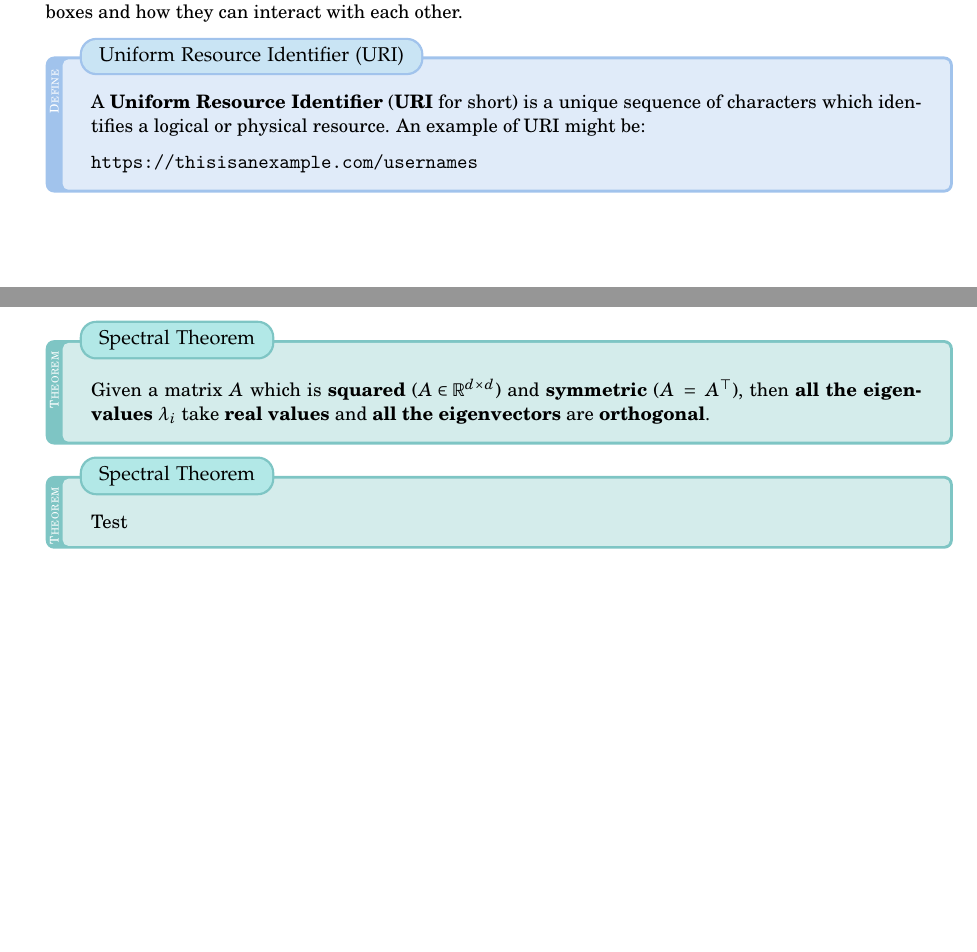
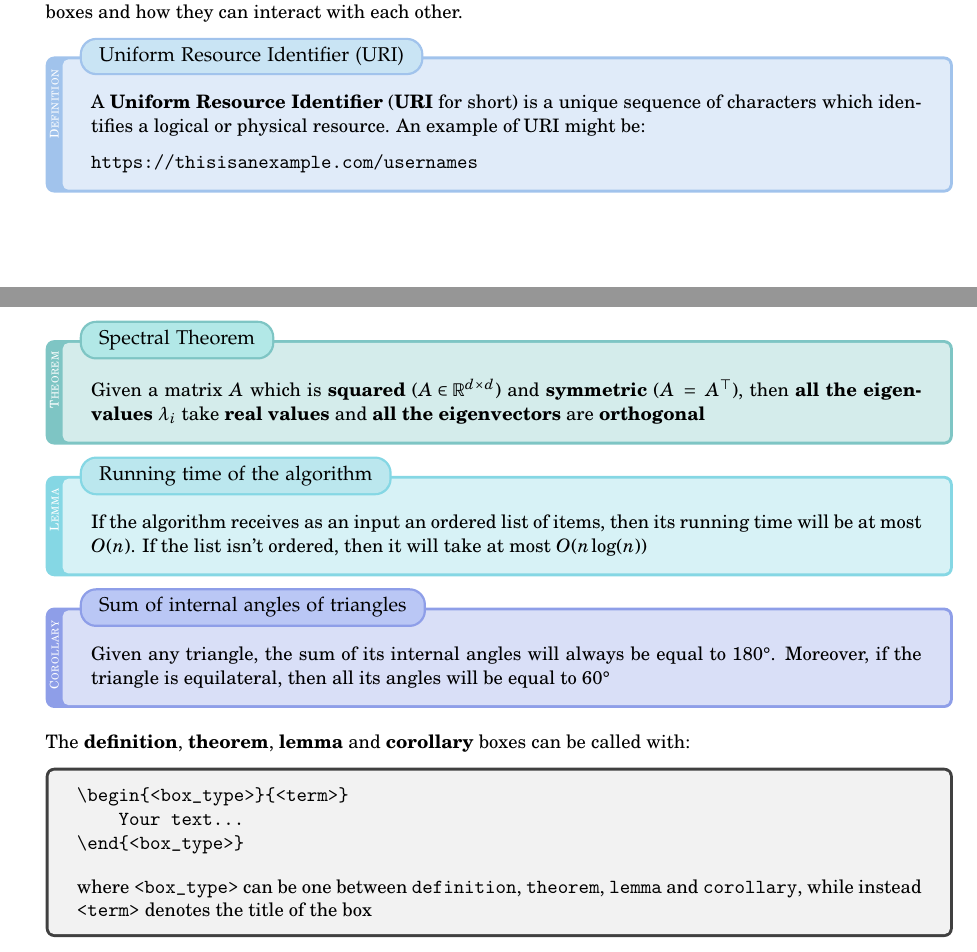
Before and after one commit to ElBi21/NoTeX, a LaTeX thesis (main.tex, which reads notex.cls): two parts of pages 4 and 5 of 7, joined at a grey line, cut so that both start at the same text, the shorter picture padded with empty space. Compiled offline with pdfLaTeX.

Commit message:
Added Lemma and Corollary new layout

```diff
--- a/main.tex
+++ b/main.tex
@@ -134,12 +134,26 @@ The NoTeX class adds also some custom boxes, which are helpful when there is the
 \end{definition}
 
 \begin{theorem}{Spectral Theorem}
-    Given a matrix $A$ which is \textbf{squared} ($A \in \mathbb{R}^{d \times d}$) and \textbf{symmetric} ($A \eq A^\top$), then \textbf{all the eigenvalues} $\lambda_i$ take \textbf{real values} and \textbf{all the eigenvectors} are \textbf{orthogonal}.
+    Given a matrix $A$ which is \textbf{squared} ($A \in \mathbb{R}^{d \times d}$) and \textbf{symmetric} ($A \eq A^\top$), then \textbf{all the eigenvalues} $\lambda_i$ take \textbf{real values} and \textbf{all the eigenvectors} are \textbf{orthogonal}
 \end{theorem}
 
-\begin{theorem}{Spectral Theorem}
-    Test
-\end{theorem}
+\begin{lemma}{Running time of the algorithm}
+    If the algorithm receives as an input an ordered list of items, then its running time will be at most $O(n)$. If the list isn't ordered, then it will take at most $O(n \log(n))$
+\end{lemma}
+
+\begin{corollary}{Sum of internal angles of triangles}
+    Given any triangle, the sum of its internal angles will always be equal to $180\degree$. Moreover, if the triangle is equilateral, then all its angles will be equal to $60\degree$
+\end{corollary}
+\medskip
+\noindent The \textbf{definition}, \textbf{theorem}, \textbf{lemma} and \textbf{corollary} boxes can be called with:
+\begin{tcolorbox}
+    \begin{verbatim}
+\begin{<box_type>}{<term>}
+    Your text...
+\end{<box_type>}\end{verbatim}
+
+\noindent where \verb|<box_type>| can be one between \texttt{definition}, \texttt{theorem}, \texttt{lemma} and \texttt{corollary}, while instead \verb|<term>| denotes the title of the box
+\end{tcolorbox}
 
 \chapter{The \texttt{notexmacros} package}
 
--- a/notex.cls
+++ b/notex.cls
@@ -25,6 +25,8 @@
 %\RequirePackage{sourcecodepro}
 
 \RequirePackage{notexmacros}            % Package with macros
+\RequirePackage{amsmath}
+\RequirePackage{gensymb}
 
 \tcbuselibrary{most}                    % Loads tcolorbox options
 
@@ -34,8 +36,8 @@
 \definecolor{theoryLINE}{HTML}{6682f1}
 \definecolor{practiceLINE}{HTML}{fecf54}
 
-\definecolor{lemmaBG}{HTML}{b1e0e8}
-\definecolor{lemmaTitleBG}{HTML}{c1e5eb}
+\definecolor{lemmaBG}{HTML}{78d2e1}
+\definecolor{lemmaTitleBG}{HTML}{7dd0de}
 
 \definecolor{theoremBG}{HTML}{70bfbd}
 \definecolor{theoremTitleBG}{HTML}{6ad3d0}
@@ -43,8 +45,8 @@
 \definecolor{definitionBG}{HTML}{97bcea}
 \definecolor{definitionTitleBG}{HTML}{97cbea}
 
-\definecolor{corollaryBG}{HTML}{6da2ec}
-\definecolor{corollaryTitleBG}{HTML}{89b8fa}
+\definecolor{corollaryBG}{HTML}{8293e5}
+\definecolor{corollaryTitleBG}{HTML}{7b94ec}
 
 \definecolor{proofBG}{HTML}{d8c3f0}
 \definecolor{proofTitleBG}{HTML}{ceb2ed}
@@ -103,9 +105,8 @@
     skin middle=enhanced,
     skin last=enhanced,
     overlay={
-        \node[rotate=90, anchor=east] at ([xshift=1.5mm, yshift=-1.1mm]frame.north west) {\boxdesc{Define}};
+        \node[rotate=90, anchor=east] at ([xshift=1.5mm, yshift=-1.1mm]frame.north west) {\boxdesc{Definition}};
     },
-    after upper={\global\setbox\@tempboxa=\hbox{\unhbox\@tempboxa}}
 }
 
 \newtcolorbox{theorem}[1]{
@@ -135,7 +136,64 @@
     overlay={
         \node[rotate=90, anchor=east] at ([xshift=1.5mm, yshift=-0.8mm]frame.north west) {\boxdesc{Theorem}};
     },
-    after upper={\global\setbox\@tempboxa=\hbox{\unhbox\@tempboxa}}
+}
+
+\newtcolorbox{lemma}[1]{
+    title=\fontfamily{ppl}\selectfont{{#1}},
+    coltitle=black,
+    halign title=left,
+    attach boxed title to top left = {
+        xshift=6mm,
+        yshift=-\tcboxedtitleheight/2,
+        yshifttext=-\tcboxedtitleheight/2
+    },
+    boxed title style = {
+        colback=lemmaTitleBG!65!white!80,
+        rounded corners=all,
+        arc=2.5mm,
+    },
+    colback=lemmaBG!30,
+    colframe=lemmaBG!90,
+    enhanced,
+    breakable,
+    rounded corners=all,
+    arc=1mm,
+    leftrule=3mm,
+    skin first=enhanced,
+    skin middle=enhanced,
+    skin last=enhanced,
+    overlay={
+        \node[rotate=90, anchor=east] at ([xshift=1.5mm, yshift=-1.1mm]frame.north west) {\boxdesc{Lemma}};
+    },
+}
+
+\newtcolorbox{corollary}[1]{
+    title=\fontfamily{ppl}\selectfont{{#1}},
+    coltitle=black,
+    halign title=left,
+    attach boxed title to top left = {
+        xshift=6mm,
+        yshift=-\tcboxedtitleheight/2,
+        yshifttext=-\tcboxedtitleheight/2
+    },
+    boxed title style = {
+        colback=corollaryTitleBG!65!white!80,
+        rounded corners=all,
+        arc=2.5mm,
+    },
+    colback=corollaryBG!30,
+    colframe=corollaryBG!90,
+    enhanced,
+    breakable,
+    rounded corners=all,
+    arc=1mm,
+    leftrule=3mm,
+    skin first=enhanced,
+    skin middle=enhanced,
+    skin last=enhanced,
+    overlay={
+        \node[rotate=90, anchor=east] at ([xshift=1.5mm, yshift=-1.1mm]frame.north west) {\boxdesc{Corollary}};
+    },
 }
 
 
```
Also changed, not shown: main.pdf.
